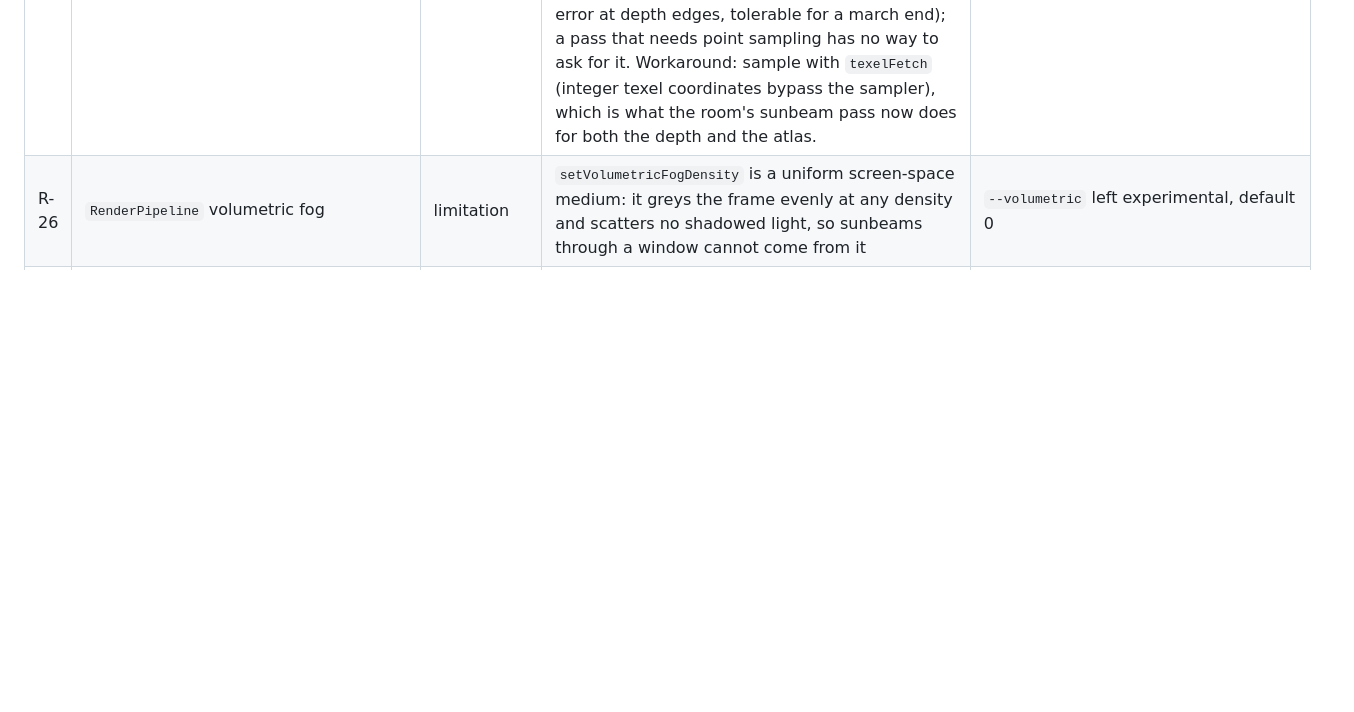
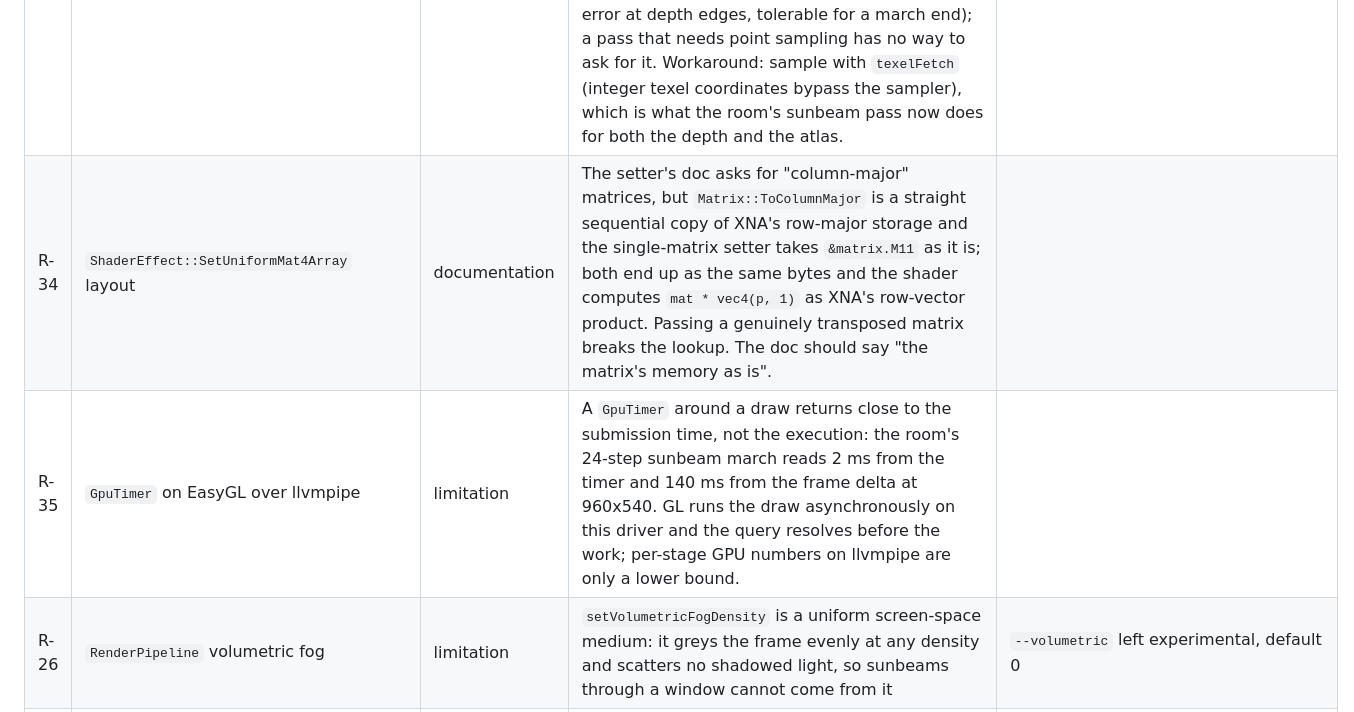
Before and after one commit to libcna/living-room-simulator, a Markdown page: CNA_FINDINGS.md, the part around the change. Drawn GitHub-style; blank space fills up the shorter version.

Commit message:
CNA findings R-34 (mat4 array layout doc) and R-35 (GpuTimer on llvmpipe)

```diff
--- a/CNA_FINDINGS.md
+++ b/CNA_FINDINGS.md
@@ -37,6 +37,8 @@ behaviour contradicts CNA's own documentation or produces wrong pictures from va
 | R-31 | `RenderPipeline` colour grade | limitation | `RenderPipelineSettings` can enable the colour-grading pass and set its strength, but the pipeline exposes neither its `ColorGradePass` nor a way to hand it a LUT (`setLut` / `setVolumeLut` are on the pass, which is private), so through the pipeline the grade only ever copies its input | the room's white balance is a per-channel gain multiplied over the finished frame (the vignette pass); a `setColorGradeLut(Texture2D*)` on the pipeline would let the pass do its job |
 | R-32 | `SsaoPass` depth bias and range | limitation | The occlusion test's depth bias (0.005) and range (a quarter of the screen radius, at least 0.01) are fixed fractions of the prepass far plane, with no setter: with a 40 m far plane an occluder must sit 0.2 to 0.4 m in front of the surface to count, so a sofa on a floor casts almost no ambient shadow (a 0.25/255 mean change over the frame at the default strength, 160 ms of llvmpipe for it); the same far plane feeds the depth of field, so the two effects pull it in opposite directions | the room's prepass far plane comes down to 16 m (`--prepass-far`), which brings the bias to 8 cm; a bias and range in world units on the pass would free the far plane for the lens |
 | R-33 | `GraphicsDevice` sampler states with custom effects | limitation | `SamplerStates[n] = SamplerState::PointClamp` before a `DrawIndexedPrimitives` that draws with a `ShaderEffect` never reaches GL on EasyGL: the sampler trace (`CNA_EASYGL_SAMPLER_TRACE=1`) shows only the stock draws' Linear/Anisotropic states applied, so a custom pass samples every unit with whatever the last stock draw left there. The room's sunbeam march reads the packed RGBA8 prepass depth bilinearly as a result (a decode error at depth edges, tolerable for a march end); a pass that needs point sampling has no way to ask for it. Workaround: sample with `texelFetch` (integer texel coordinates bypass the sampler), which is what the room's sunbeam pass now does for both the depth and the atlas. |
+| R-34 | `ShaderEffect::SetUniformMat4Array` layout | documentation | The setter's doc asks for "column-major" matrices, but `Matrix::ToColumnMajor` is a straight sequential copy of XNA's row-major storage and the single-matrix setter takes `&matrix.M11` as it is; both end up as the same bytes and the shader computes `mat * vec4(p, 1)` as XNA's row-vector product. Passing a genuinely transposed matrix breaks the lookup. The doc should say "the matrix's memory as is". |
+| R-35 | `GpuTimer` on EasyGL over llvmpipe | limitation | A `GpuTimer` around a draw returns close to the submission time, not the execution: the room's 24-step sunbeam march reads 2 ms from the timer and 140 ms from the frame delta at 960x540. GL runs the draw asynchronously on this driver and the query resolves before the work; per-stage GPU numbers on llvmpipe are only a lower bound. |
 | R-26 | `RenderPipeline` volumetric fog | limitation | `setVolumetricFogDensity` is a uniform screen-space medium: it greys the frame evenly at any density and scatters no shadowed light, so sunbeams through a window cannot come from it | `--volumetric` left experimental, default 0 |
 | R-24 | `ShaderEffect` GLSL samplers | note | A `sampler2D`/`samplerCube` without a precision qualifier returns `lowp`/`mediump` values on this ES driver: an RGBE exponent read as `t.a * 255` came back a fraction of an octave off | `precision highp sampler2D;` in the shader and the exponent code rounded |
 | R-22 | `EnvironmentProcessor::generateIrradiance` | limitation | Monte-Carlo with the given sample count: 16 samples against a 400:1 environment produce texel-to-texel speckle that normal maps spread per pixel; 96 samples cost ~2 s per probe on this machine | Replaced by an exact CPU convolution over an 8×8-per-face downsample (~5 ms) |
```
Also changed, not shown: README.md (+1 -1 lines).
